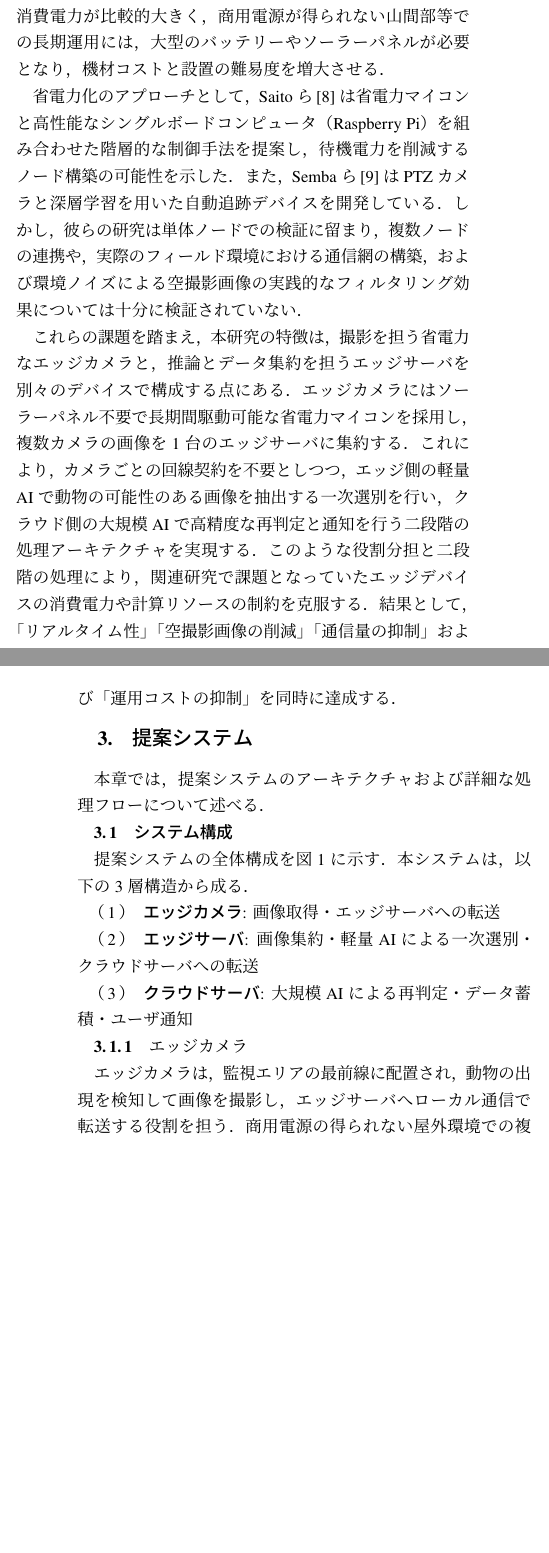
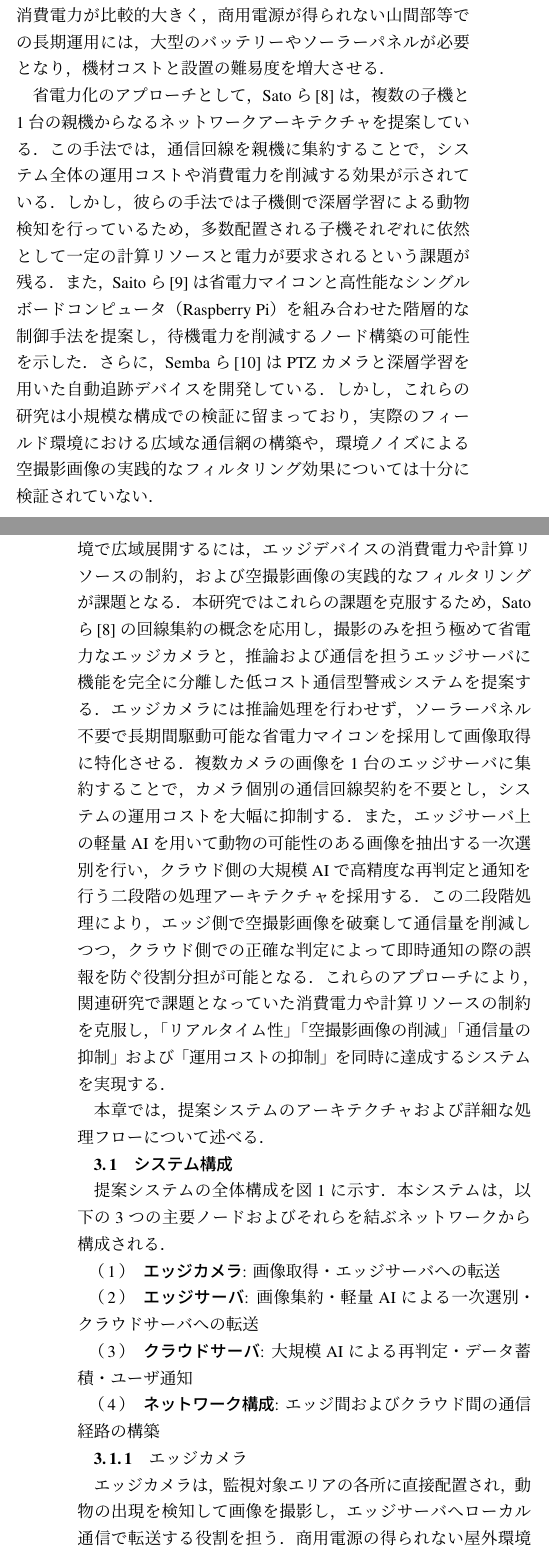
Before and after one commit to KapiSK/wild_animals_system, a LaTeX document (docs/ieice_paper_draft/main.tex): two parts of the columns of pages 2 and 3 of 7, joined at a grey line, cut so that both start at the same text, the shorter picture padded with empty space. The pictures show the PDF file docs/ieice_paper_draft/main.pdf that the author committed with the source.

Commit message:
feat: add research bibliography and draft files for IEICE paper submission

```diff
--- a/docs/ieice_paper_draft/main.tex
+++ b/docs/ieice_paper_draft/main.tex
@@ -43,7 +43,7 @@
     しかし，従来の通信型トレイルカメラは導入コストや通信費が高額であることに加え，風による草木の揺れ等に起因して，動物が写っていない画像が大量に撮影される空撮影が発生する．
     そのため，撮影画像から対象動物を目視で選別する人的負担が課題となっている．
     本論文では，これらの課題に対し，複数の安価なエッジカメラ，エッジサーバ，クラウドサーバから構成される低コスト通信型警戒システムを提案する．
-    提案システムでは，エッジサーバが複数カメラの画像を集約することで必要な回線契約数を削減する．
+    提案システムでは，エッジサーバが複数カメラの画像を集約することで必要な通信回線契約数を削減する．
     さらに，YOLOv8nによる物体検出を用いて動物が写っている可能性の高い画像のみをクラウドへ送信することで，通信量の削減を図る．
     実証実験の結果，昼間では約81.2\%，夜間では約50.7\%の通信削減率を確認した．
     また，5台構成を想定した試算により，従来のLTEカメラを用いる場合と比較して，導入コストおよび通信契約数を削減できる可能性を示した．
@@ -81,11 +81,12 @@
 PIRセンサは熱源の移動を検知するため，風による草木の揺れ等にも反応し，動物が写っていないにもかかわらず撮影が行われる空撮影が多く発生する．
 これにより，ユーザは膨大な撮影画像の中から対象動物が写っている画像を目視で選別する必要があり，多大な労力を要する．
 第二に，導入・運用コストの問題である．
-リアルタイムな通知を行うためにLTE通信機能付きカメラを利用する場合，カメラ自体の価格が高価であることに加え，カメラ1台ごとに回線契約が必要となる．
+リアルタイムな通知を行うためにLTE通信機能付きカメラを利用する場合，カメラ自体の価格が高価であることに加え，カメラ1台ごとに通信回線契約が必要となる．
 そのため，広域で監視網を構築すると，導入コストと運用コストが高額となり，一般の農家や自治体にとって導入の障壁となり得る．
 
 本研究では，安価なエッジカメラ，エッジサーバ，およびクラウドサーバから構成される低コスト通信型警戒システムを提案する．
-本システムは，エッジサーバで複数カメラの通信を集約し，回線契約に関わる運用コストを削減する．
+本システムは，インターネット回線の届かないフィールド環境において，複数台のエッジカメラと1台のエッジサーバの間にクローズドなローカルネットワーク（WLAN）を構築する．
+これにより，エッジサーバに通信を集約し，カメラ個別の通信回線契約に関わる運用コストを削減する．
 さらに，エッジ側の軽量AIを用いて動物が写っている可能性のある画像のみを抽出（以降，一次選別と呼ぶ）し，クラウド側の大規模AIで動物の有無を高精度に最終判断（以降，再判定と呼ぶ）する二段階の処理アーキテクチャを採用する．
 判別を二段階に分けることで，エッジ側で空撮影を破棄して通信量を抑制しつつ，クラウド側で誤報を防ぐ役割分担を実現し，導入および運用コストを抑えた広域監視網を構築する．
 
@@ -105,8 +106,9 @@ Fennellら\cite{Fennell2022}は，このMegaDetectorの検証において，動
 特にPatkarらの研究では，エッジ側でYOLOv8nを用いた空撮影画像の除去が行われており，Raspberry Piのような安価なシングルボードコンピュータ上でも高速な推論が可能であることが示されている．
 しかし，これらのデバイスは消費電力が比較的大きく，商用電源が得られない山間部等での長期運用には，大型のバッテリーやソーラーパネルが必要となり，機材コストと設置の難易度を増大させる．
 
-省電力化のアプローチとして，Saitoら\cite{IEICE2020}は省電力マイコンと高性能なシングルボードコンピュータ（Raspberry Pi）を組み合わせた階層的な制御手法を提案し，待機電力を削減するノード構築の可能性を示した．
-また，Sembaら\cite{SMC2024}はPTZカメラと深層学習を用いた自動追跡デバイスを開発している．
-しかし，彼らの研究は単体ノードでの検証に留まり，複数ノードの連携や，実際のフィールド環境における通信網の構築，および環境ノイズによる空撮影画像の実践的なフィルタリング効果については十分に検証されていない．
-
-これらの課題を踏まえ，本研究の特徴は，撮影を担う省電力なエッジカメラと，推論とデータ集約を担うエッジサーバを別々のデバイスで構成する点にある．
+省電力化のアプローチとして，Satoら\cite{Sato2022}は，複数の子機と1台の親機からなるネットワークアーキテクチャを提案している．
+この手法では，通信回線を親機に集約することで，システム全体の運用コストや消費電力を削減する効果が示されている．
+しかし，彼らの手法では子機側で深層学習による動物検知を行っているため，多数配置される子機それぞれに依然として一定の計算リソースと電力が要求されるという課題が残る．
+また，Saitoら\cite{IEICE2020}は省電力マイコンと高性能なシングルボードコンピュータ（Raspberry Pi）を組み合わせた階層的な制御手法を提案し，待機電力を削減するノード構築の可能性を示した．
+さらに，Sembaら\cite{SMC2024}はPTZカメラと深層学習を用いた自動追跡デバイスを開発している．
+しかし，これらの研究は小規模な構成での検証に留まっており，実際のフィールド環境における広域な通信網の構築や，環境ノイズによる空撮影画像の実践的なフィルタリング効果については十分に検証されていない．
@@ -117,15 +115,24 @@ Fennellら\cite{Fennell2022}は，このMegaDetectorの検証において，動
 
 \section{提案システム}
+第2章で述べたように，従来の監視システムをフィールド環境で広域展開するには，エッジデバイスの消費電力や計算リソースの制約，および空撮影画像の実践的なフィルタリングが課題となる．
+本研究ではこれらの課題を克服するため，Satoら\cite{Sato2022}の回線集約の概念を応用し，撮影のみを担う極めて省電力なエッジカメラと，推論および通信を担うエッジサーバに機能を完全に分離した低コスト通信型警戒システムを提案する．
+エッジカメラには推論処理を行わせず，ソーラーパネル不要で長期間駆動可能な省電力マイコンを採用して画像取得に特化させる．
+複数カメラの画像を1台のエッジサーバに集約することで，カメラ個別の通信回線契約を不要とし，システムの運用コストを大幅に抑制する．
+また，エッジサーバ上の軽量AIを用いて動物の可能性のある画像を抽出する一次選別を行い，クラウド側の大規模AIで高精度な再判定と通知を行う二段階の処理アーキテクチャを採用する．
+この二段階処理により，エッジ側で空撮影画像を破棄して通信量を削減しつつ，クラウド側での正確な判定によって即時通知の際の誤報を防ぐ役割分担が可能となる．
+これらのアプローチにより，関連研究で課題となっていた消費電力や計算リソースの制約を克服し，「リアルタイム性」「空撮影画像の削減」「通信量の抑制」および「運用コストの抑制」を同時に達成するシステムを実現する．
+
 本章では，提案システムのアーキテクチャおよび詳細な処理フローについて述べる．
 
 \subsection{システム構成}
 提案システムの全体構成を図\ref{fig:system}に示す．
-本システムは，以下の3層構造から成る．
+本システムは，以下の3つの主要ノードおよびそれらを結ぶネットワークから構成される．
 
 \begin{enumerate}
     \item \textbf{エッジカメラ}: 画像取得・エッジサーバへの転送
     \item \textbf{エッジサーバ}: 画像集約・軽量AIによる一次選別・クラウドサーバへの転送
     \item \textbf{クラウドサーバ}: 大規模AIによる再判定・データ蓄積・ユーザ通知
+    \item \textbf{ネットワーク構成}: エッジ間およびクラウド間の通信経路の構築
 \end{enumerate}
 
 \begin{figure}[tb]
@@ -136,7 +143,7 @@ Fennellら\cite{Fennell2022}は，このMegaDetectorの検証において，動
 \end{figure}
 
 \subsubsection{エッジカメラ}
-エッジカメラは，監視エリアの最前線に配置され，動物の出現を検知して画像を撮影し，エッジサーバへローカル通信で転送する役割を担う．
+エッジカメラは，監視対象エリアの各所に直接配置され，動物の出現を検知して画像を撮影し，エッジサーバへローカル通信で転送する役割を担う．
 商用電源の得られない屋外環境での複数台展開を前提とするため，消費電力の極めて低いマイコンを用い，独立したバッテリーのみで長期間稼働できることを要件とする．
 
 本稿の実装においては，デバイスとしてSeeed Studio製のXIAO ESP32S3 Senseを採用している．
@@ -144,6 +151,13 @@ Fennellら\cite{Fennell2022}は，このMegaDetectorの検証において，動
 また，動体検知のトリガーとしてPIRセンサを使用し，エッジサーバへの画像送信にはWi-Fi経由でのHTTP通信を利用する．
 電源には単3電池8本(6V)を使用し，電源インフラのない場所への設置を容易にしている．
 本稿で試作したエッジカメラの概観を図\ref{fig:camera}に示す．
+
+\begin{figure}[tb]
+    \centering
+    \includegraphics[width=0.6\linewidth]{img/prototype_camera.jpeg}
+    \caption{エッジカメラの試作機}
+    \label{fig:camera}
+\end{figure}
 
 \subsubsection{エッジサーバ}
 エッジサーバは，複数のエッジカメラを束ねるハブとして機能し，通信回線を集約することで運用コストを削減する役割を担う．
@@ -163,3 +177,4 @@ Fennellら\cite{Fennell2022}は，このMegaDetectorの検証において，動
 本稿の実装においては，大規模AIモデルとしてMegaDetector v5aを使用している．
 MegaDetectorは世界中の多様な環境で撮影された画像を用いて事前学習された物体検出モデルであり，動物の検知において極めて高い精度を有しているため，クラウドサーバにおける確実な再判定を実現できる．
 
+\subsubsection{ネットワーク構成}
@@ -182,2 +205,3 @@ MegaDetectorは世界中の多様な環境で撮影された画像を用いて
 
 \subsubsection{エッジサーバの処理フロー}
+エッジサーバは，エッジカメラからの画像受信を常時待ち受ける．
@@ -188,2 +211,3 @@ MegaDetectorは世界中の多様な環境で撮影された画像を用いて
 
 \subsubsection{クラウドサーバの処理フロー}
+クラウドサーバは，エッジサーバからの転送を常時待ち受ける．
@@ -197,8 +219,3 @@ MegaDetectorは世界中の多様な環境で撮影された画像を用いて
-    \centering
-    \includegraphics[width=0.6\linewidth]{img/prototype_camera.jpeg}
-    \caption{エッジカメラの試作機}
-    \label{fig:camera}
-\end{figure}
 
 \section{試作実装による実験結果}
 本章では，提案システムの実用性を検証するために行った以下の4つの実験について述べる．
@@ -363,7 +380,7 @@ RSSI -35dBm程度の良好な通信環境において，システム全体の処
 一方，提案システムにおける部材費の内訳は，エッジカメラが1台あたり約8,000円，エッジサーバ本体が約14,000円，サーバ用電源システムが約33,000円，LTEルーターが約13,000円である．
 広範囲を監視するために5地点にカメラを設置する構成を想定した場合，カメラ5台分（40,000円）とエッジサーバ一式（60,000円）を合わせ，部材費の合計は約100,000円となる．
 市販品の販売価格と自作システムの部材費を直接比較することは適切ではないが，提案システムは構成部品を安価な汎用品で構築しているため，部品単価の面では低コスト化が図られている．
-また，従来機では各カメラに回線契約が必要となるのに対し，提案システムでは複数カメラの通信契約を1回線に集約できるため，運用コストの削減については明確な効果が期待できる．
+また，従来機では各カメラに通信回線契約が必要となるのに対し，提案システムでは複数カメラの通信回線契約を1回線に集約できるため，運用コストの削減については明確な効果が期待できる．
 
 \subsection{エネルギー持続性と運用負荷}
 試作機による検証の結果，3.1.1節で要件として掲げたエッジカメラの長期間稼働については，現段階のハードウェア構成では達成が困難であることが分かった．
```
Also changed, not shown: docs/ieice_paper_draft/refs.bib (+9 -0 lines), docs/ieice_paper_draft/main.bbl, docs/ieice_paper_draft/main.pdf, docs/ieice_paper_draft/参考文献/Energy_Reduction_Methods_for_Wild_Animal_Detection_Devices (1).pdf (added), docs/ieice_paper_draft/main.tex (31 more changed lines), 4 other files.
